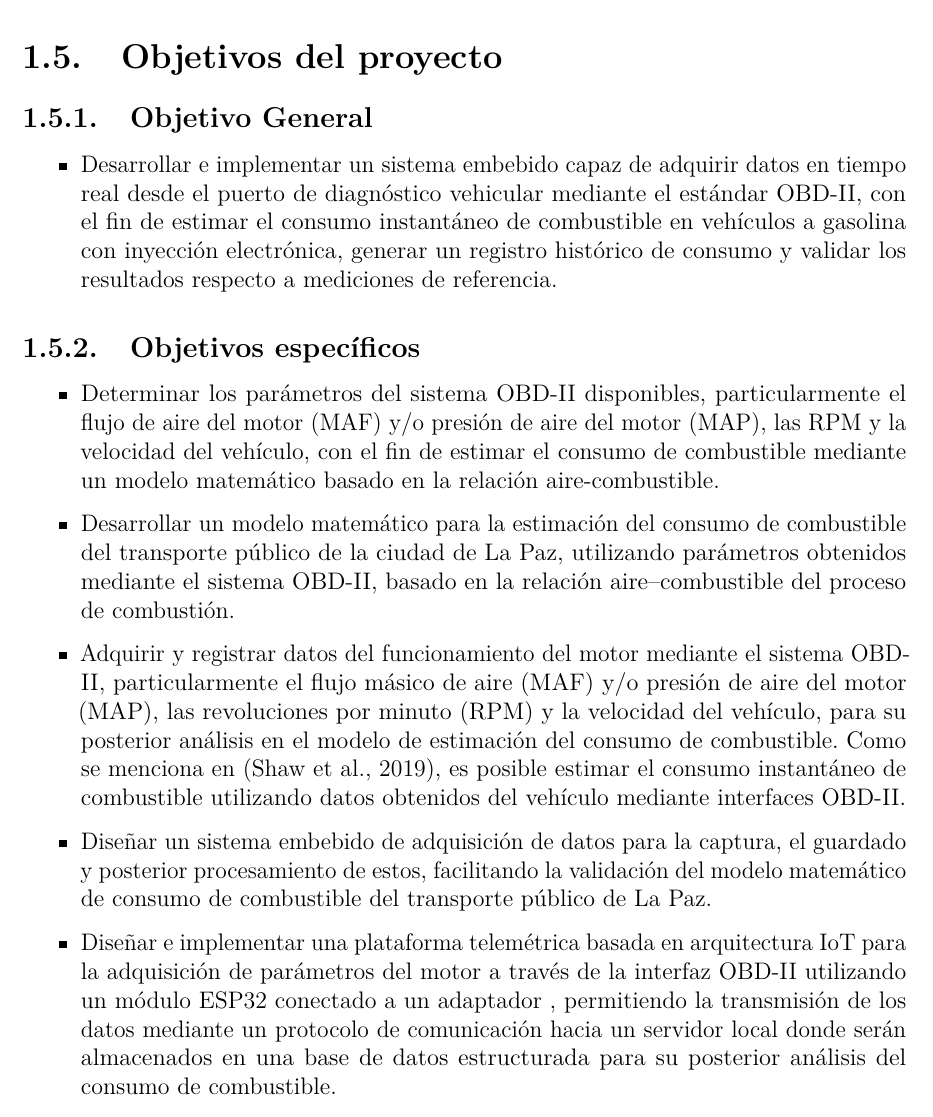
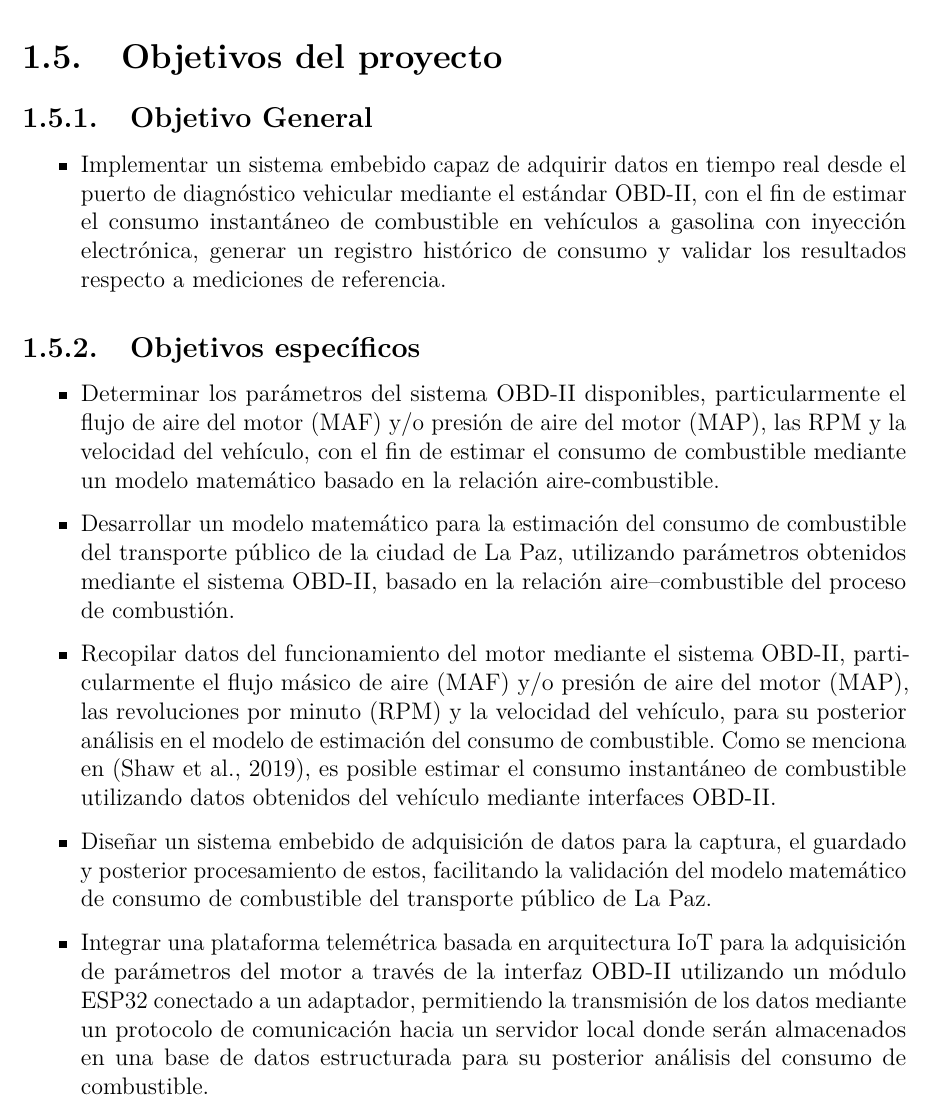
Before and after one commit to ErickCalle/Monitoreo-Consumo-Combustible-La-Paz-Bolivia, a LaTeX thesis (main.tex, which reads CAP1/cap1.tex): part of page 24 of 317, cut so that both start at the same text. Compiled offline with pdfLaTeX.

Commit message:
Corregir objetivos con doble verbo y evitar verbos repetidos entre ellos
- Objetivo General: "Desarrollar e implementar" -> "Implementar".
- Objetivo especifico (datos OBD-II): "Adquirir y registrar" -> "Recopilar".
- Objetivo especifico (plataforma IoT): "Disenar e implementar" -> "Integrar".
- De paso se limpian espacios dobles sueltos ("ESP32  conectado",
  "adaptador ,") en ese ultimo objetivo.

Verbos finales, uno por objetivo y sin repetirse entre los 7:
Implementar, Determinar, Desarrollar, Recopilar, Disenar, Integrar, Evaluar.

```diff
--- a/CAP1/cap1.tex
+++ b/CAP1/cap1.tex
@@ -84,7 +84,7 @@ El sistema desarrollado genera información confiable sobre el comportamiento de
 \section{Objetivos del proyecto}
 \subsection{Objetivo General}
 \begin{itemize}
-	\item Desarrollar e implementar un sistema embebido capaz de adquirir datos en tiempo real desde el puerto de diagnóstico vehicular mediante el estándar OBD-II, con el fin de estimar el consumo instantáneo de combustible en vehículos a gasolina con inyección electrónica, generar un registro histórico de consumo y validar los resultados respecto a mediciones de referencia.
+	\item Implementar un sistema embebido capaz de adquirir datos en tiempo real desde el puerto de diagnóstico vehicular mediante el estándar OBD-II, con el fin de estimar el consumo instantáneo de combustible en vehículos a gasolina con inyección electrónica, generar un registro histórico de consumo y validar los resultados respecto a mediciones de referencia.
 \end{itemize}
 
 \subsection{Objetivos específicos}
@@ -93,11 +93,11 @@ El sistema desarrollado genera información confiable sobre el comportamiento de
 
 	\item Desarrollar un modelo matemático para la estimación del consumo de combustible del transporte público de la ciudad de La Paz, utilizando parámetros obtenidos mediante el sistema OBD-II, basado en la relación aire--combustible del proceso de combustión.
 
-	\item Adquirir y registrar datos del funcionamiento del motor mediante el sistema OBD-II, particularmente el flujo másico de aire (MAF) y/o presión de aire del motor (MAP), las revoluciones por minuto (RPM) y la velocidad del vehículo, para su posterior análisis en el modelo de estimación del consumo de combustible. Como se menciona en \citep{shaw2019fuel}, es posible estimar el consumo instantáneo de combustible utilizando datos obtenidos del vehículo mediante interfaces OBD-II.
+	\item Recopilar datos del funcionamiento del motor mediante el sistema OBD-II, particularmente el flujo másico de aire (MAF) y/o presión de aire del motor (MAP), las revoluciones por minuto (RPM) y la velocidad del vehículo, para su posterior análisis en el modelo de estimación del consumo de combustible. Como se menciona en \citep{shaw2019fuel}, es posible estimar el consumo instantáneo de combustible utilizando datos obtenidos del vehículo mediante interfaces OBD-II.
 
 	\item Diseñar un sistema embebido de adquisición de datos para la captura, el guardado y posterior procesamiento de estos, facilitando la validación del modelo matemático de consumo de combustible del transporte público de La Paz.
 
-	\item Diseñar e implementar una plataforma telemétrica basada en arquitectura IoT para la adquisición de parámetros del motor a través de la interfaz OBD-II utilizando un módulo ESP32  conectado a un adaptador , permitiendo la transmisión de los datos mediante un protocolo de comunicación hacia un servidor local donde serán almacenados en una base de datos estructurada para su posterior análisis del consumo de combustible.
+	\item Integrar una plataforma telemétrica basada en arquitectura IoT para la adquisición de parámetros del motor a través de la interfaz OBD-II utilizando un módulo ESP32 conectado a un adaptador, permitiendo la transmisión de los datos mediante un protocolo de comunicación hacia un servidor local donde serán almacenados en una base de datos estructurada para su posterior análisis del consumo de combustible.
 
 	\item Evaluar el sistema integral del transporte público de La Paz bajo condiciones reales, validando su precisión en la estimación del consumo de combustible y su contribución a la mejora de la eficiencia energética.
 
```
Also changed, not shown: 2 other files.
